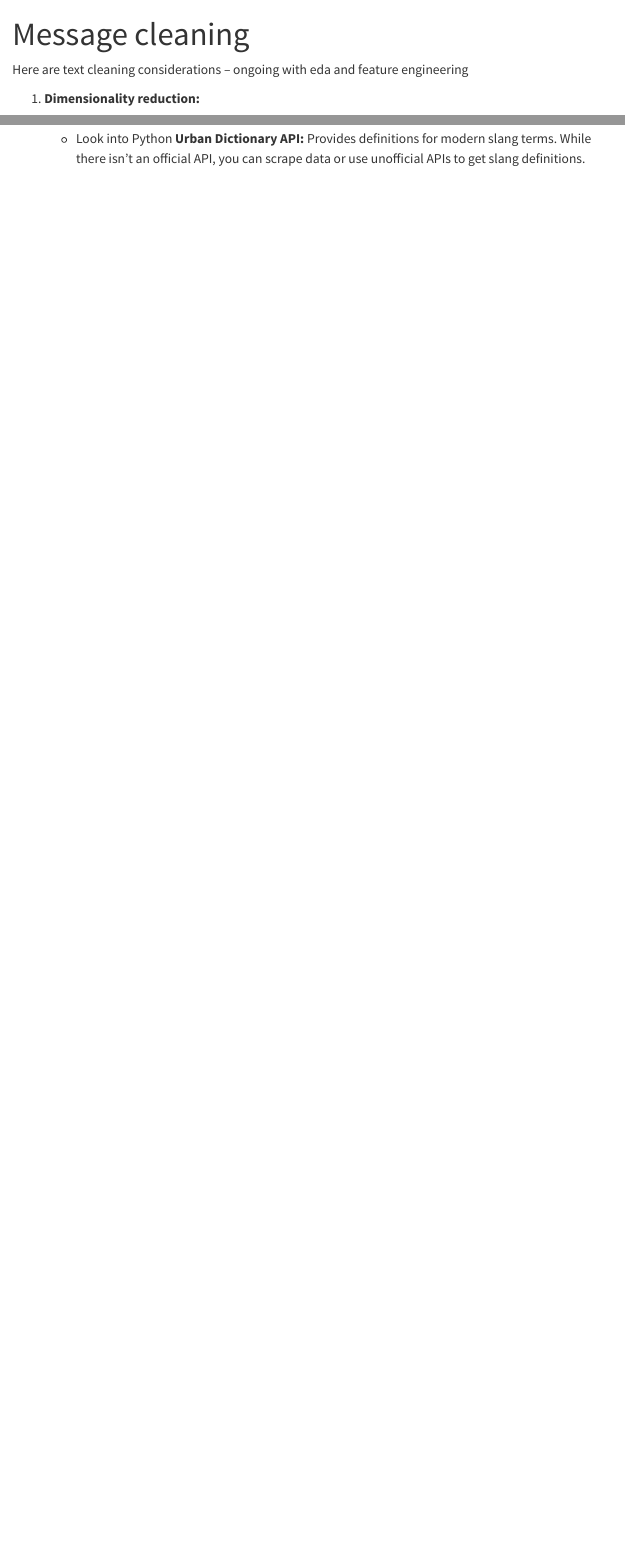
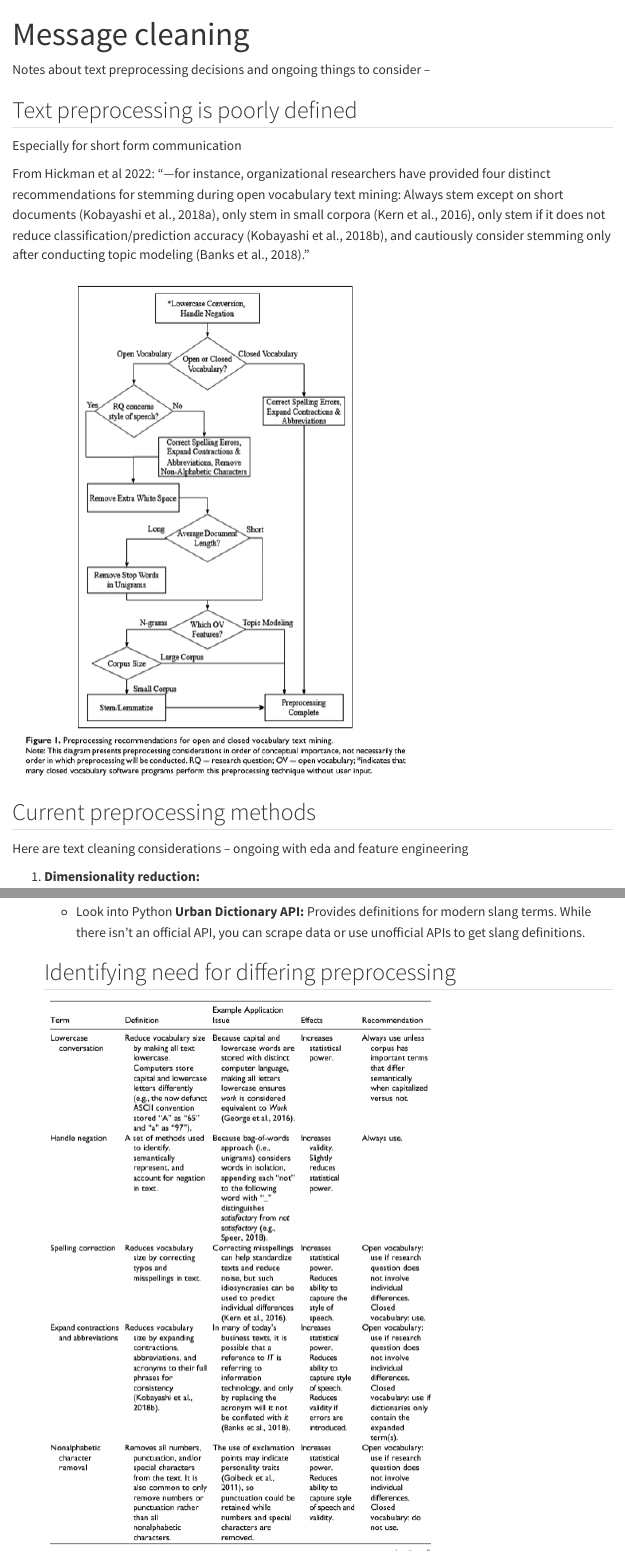
Before and after one commit to jjcurtin/docs_face, a Quarto document (message_cleaning.qmd): the page in a window 1100 px wide, from its top, and a second part further down, joined at a grey line. Rendered offline with R 4.5, knitr and Pandoc in place of Quarto, with nearby package versions; menus at the side of the page are left out.

Commit message:
additions to text analysis notes

```diff
--- a/message_cleaning.qmd
+++ b/message_cleaning.qmd
@@ -3,6 +3,18 @@ title: "Message cleaning"
 format: html
 editor: visual
 ---
+
+Notes about text preprocessing decisions and ongoing things to consider –
+
+## Text preprocessing is poorly defined
+
+Especially for short form communication
+
+From Hickman et al 2022: "—for instance, organizational researchers have provided four distinct recommendations for stemming during open vocabulary text mining: Always stem except on short documents (Kobayashi et al., 2018a), only stem in small corpora (Kern et al., 2016), only stem if it does not reduce classification/prediction accuracy (Kobayashi et al., 2018b), and cautiously consider stemming only after conducting topic modeling (Banks et al., 2018)."
+
+![](images/Screenshot 2024-08-29 110955.png)
+
+## Current preprocessing methods
 
 Here are text cleaning considerations – ongoing with eda and feature engineering
 
@@ -51,3 +63,9 @@ Here are text cleaning considerations – ongoing with eda and feature engineeri
     -   Some slang dictionaries do exist, but we will likely end up fine tuning a pretrained slang identifier. Need to do EDA to ensure slang words containing symbols should be retained – (e.g. n00b, b!tch). Potentially context aware spell checker will help here
 
     -   Look into Python **Urban Dictionary API:** Provides definitions for modern slang terms. While there isn’t an official API, you can scrape data or use unofficial APIs to get slang definitions.
+
+    ## Identifying need for differing preprocessing
+
+    ![](images/Screenshot 2024-08-29 111247.png)
+
+![](images/Screenshot 2024-08-29 111303.png)
```
Also changed, not shown: images/Screenshot 2024-08-29 110955.png (added), images/Screenshot 2024-08-29 111247.png (added), images/Screenshot 2024-08-29 111303.png (added).
